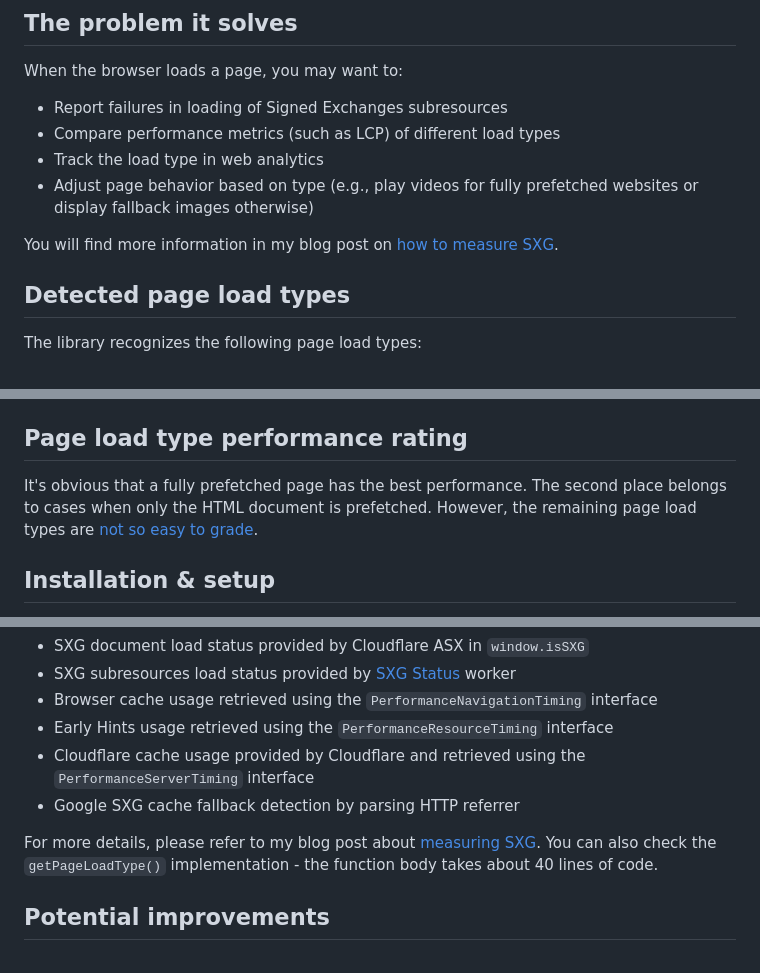
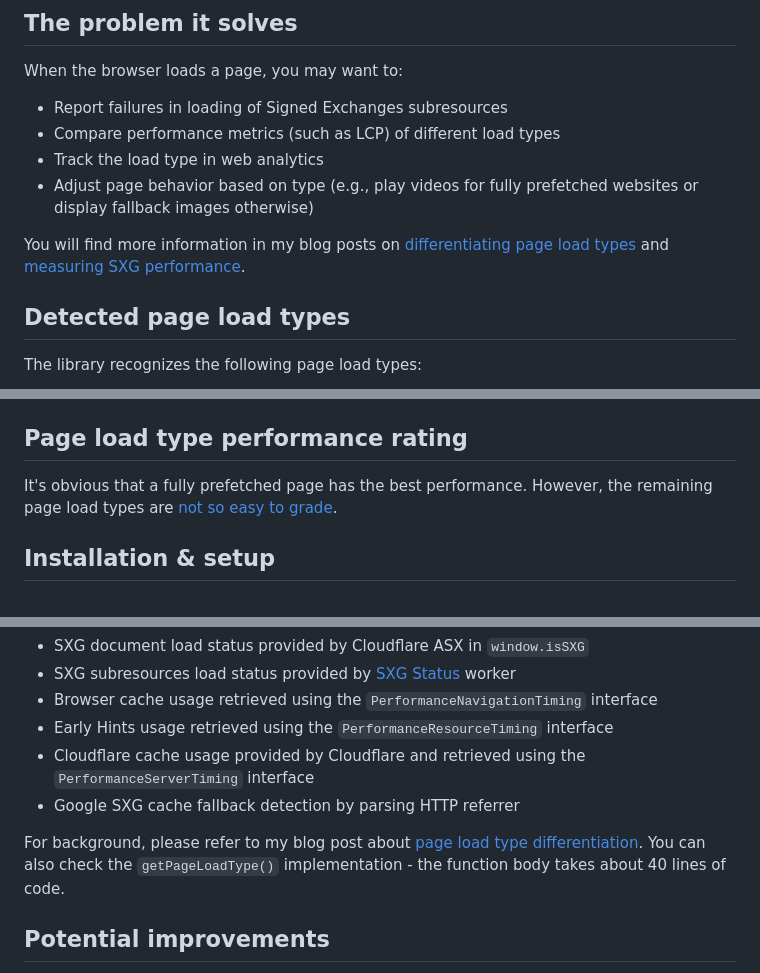
Before and after one commit to pepawel/page-load-type, a Markdown page: README.md, 3 parts joined by grey strips. Rendered like a GitHub page.

Commit message:
Update README (mostly links)

```diff
--- a/README.md
+++ b/README.md
@@ -13,8 +13,9 @@ When the browser loads a page, you may want to:
 - Adjust page behavior based on type (e.g., play videos for fully prefetched websites
   or display fallback images otherwise)
 
-You will find more information in my blog post on
-[how to measure SXG](https://www.pawelpokrywka.com/p/measuring-signed-exchanges-impact).
+You will find more information in my blog posts on
+[differentiating page load types](https://www.pawelpokrywka.com/p/different-methods-of-prefetching)
+and [measuring SXG performance](https://www.pawelpokrywka.com/p/google-prefetching-methods-performance-study).
 
 ## Detected page load types
 
@@ -50,9 +51,8 @@ The page was loaded normally. It's still possible to determine if:
 
 ## Page load type performance rating
 
-It's obvious that a fully prefetched page has the best performance. The second place belongs to cases when only the HTML document is prefetched.
-However, the remaining page load types are
-[not so easy to grade](https://www.pawelpokrywka.com/p/methods-of-loading-pages-from-google-and-load-time).
+It's obvious that a fully prefetched page has the best performance. However, the remaining page load types are
+[not so easy to grade](https://www.pawelpokrywka.com/p/different-methods-of-prefetching).
 
 ## Installation & setup
 
@@ -133,8 +133,8 @@ The code combines information from various sources:
 - Cloudflare cache usage provided by Cloudflare and retrieved using the `PerformanceServerTiming` interface
 - Google SXG cache fallback detection by parsing HTTP referrer
 
-For more details, please refer to my blog post about
-[measuring SXG](https://www.pawelpokrywka.com/p/methods-of-loading-pages-from-google-and-load-time).
+For background, please refer to my blog post about
+[page load type differentiation](https://www.pawelpokrywka.com/p/different-methods-of-prefetching).
 You can also check the `getPageLoadType()` implementation - the function body takes about 40 lines of code.
 
 ## Potential improvements
```
Also changed, not shown: other parts of README.md (+2 -2 lines).
